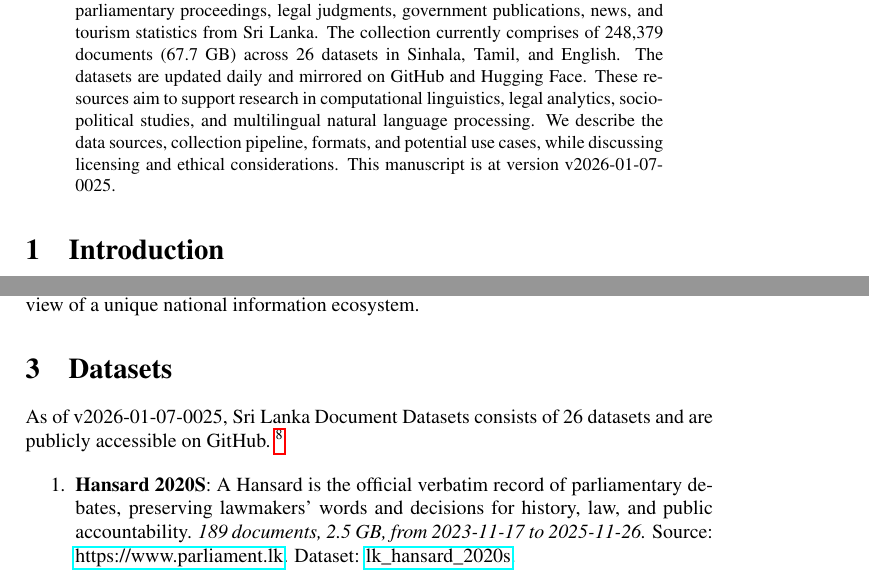
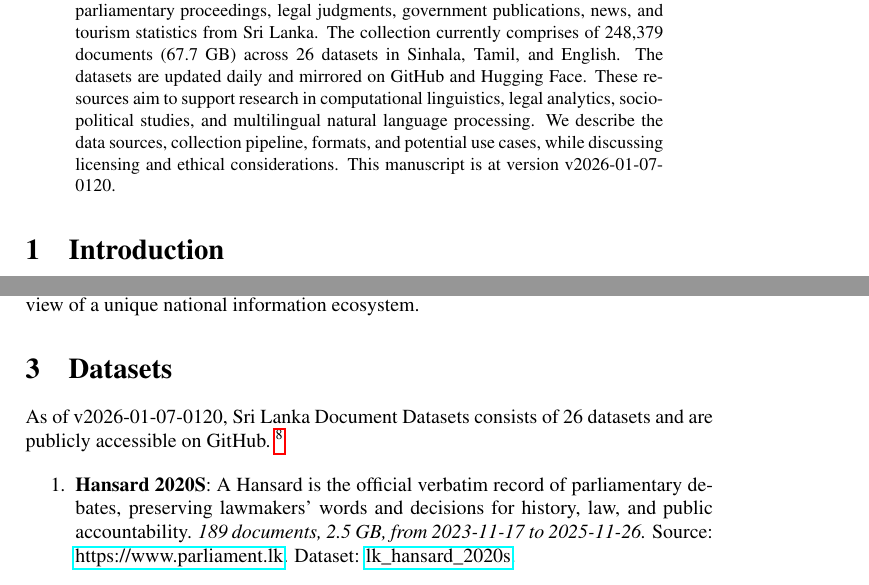
Before and after one commit to nuuuwan/lk_datasets, a LaTeX paper (latex/lk_datasets.tex): two parts of pages 1 and 2 of 7, joined at a grey line, cut so that both start at the same text. Compiled offline with pdfLaTeX; a LaTeX package or settings file that is missing is left out.

Commit message:
🤖 [build.yml] 2026-01-06-1950

```diff
--- a/latex/lk_datasets.tex
+++ b/latex/lk_datasets.tex
@@ -16,7 +16,7 @@
 \normalsize%
 \maketitle%
 \begin{abstract}%
-We present a collection of open, machine-readable document datasets covering parliamentary proceedings, legal judgments, government publications, news, and tourism statistics from Sri Lanka. The collection currently comprises of  248,379  documents (67.7 GB) across 26  datasets in Sinhala, Tamil, and English. The datasets are updated daily and mirrored on GitHub and Hugging Face. These resources aim to support research in computational linguistics, legal analytics, socio-political studies, and multilingual natural language processing. We describe the data sources, collection pipeline, formats, and potential use cases, while discussing licensing and ethical considerations. This manuscript is at version v2026-01-07-0025.%
+We present a collection of open, machine-readable document datasets covering parliamentary proceedings, legal judgments, government publications, news, and tourism statistics from Sri Lanka. The collection currently comprises of  248,379  documents (67.7 GB) across 26  datasets in Sinhala, Tamil, and English. The datasets are updated daily and mirrored on GitHub and Hugging Face. These resources aim to support research in computational linguistics, legal analytics, socio-political studies, and multilingual natural language processing. We describe the data sources, collection pipeline, formats, and potential use cases, while discussing licensing and ethical considerations. This manuscript is at version v2026-01-07-0120.%
 
 %
 \end{abstract}%
@@ -86,7 +86,7 @@ The Sri Lanka Document Datasets aim to fill this gap by aggregating diverse sour
 %
 \section{Datasets}%
 \label{sec:Datasets}%
-As of v2026-01-07-0025, Sri Lanka Document Datasets
+As of v2026-01-07-0120, Sri Lanka Document Datasets
   consists of 26 datasets
  and are publicly accessible on GitHub.%
 ~%
```
Also changed, not shown: README.md, latex/lk_datasets.pdf.
